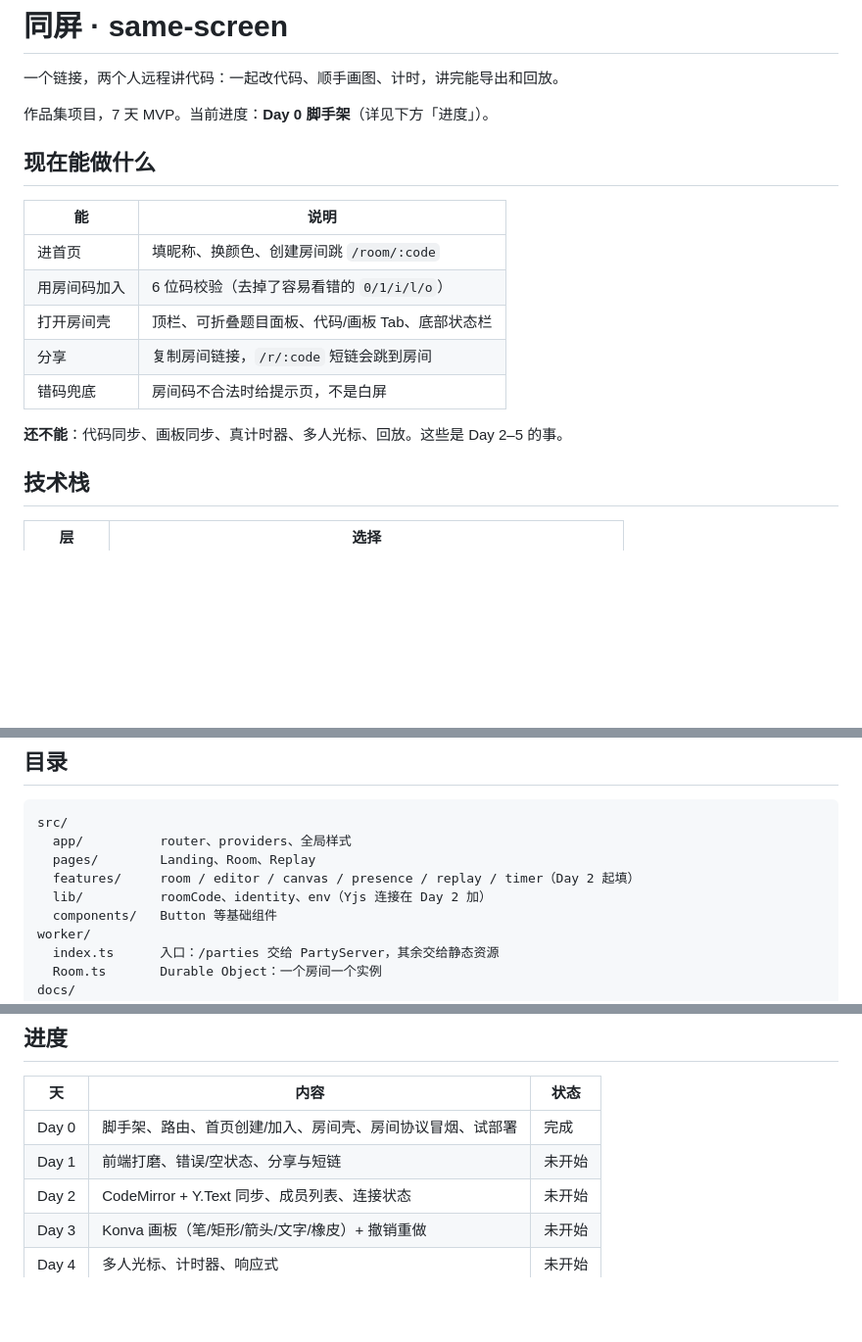
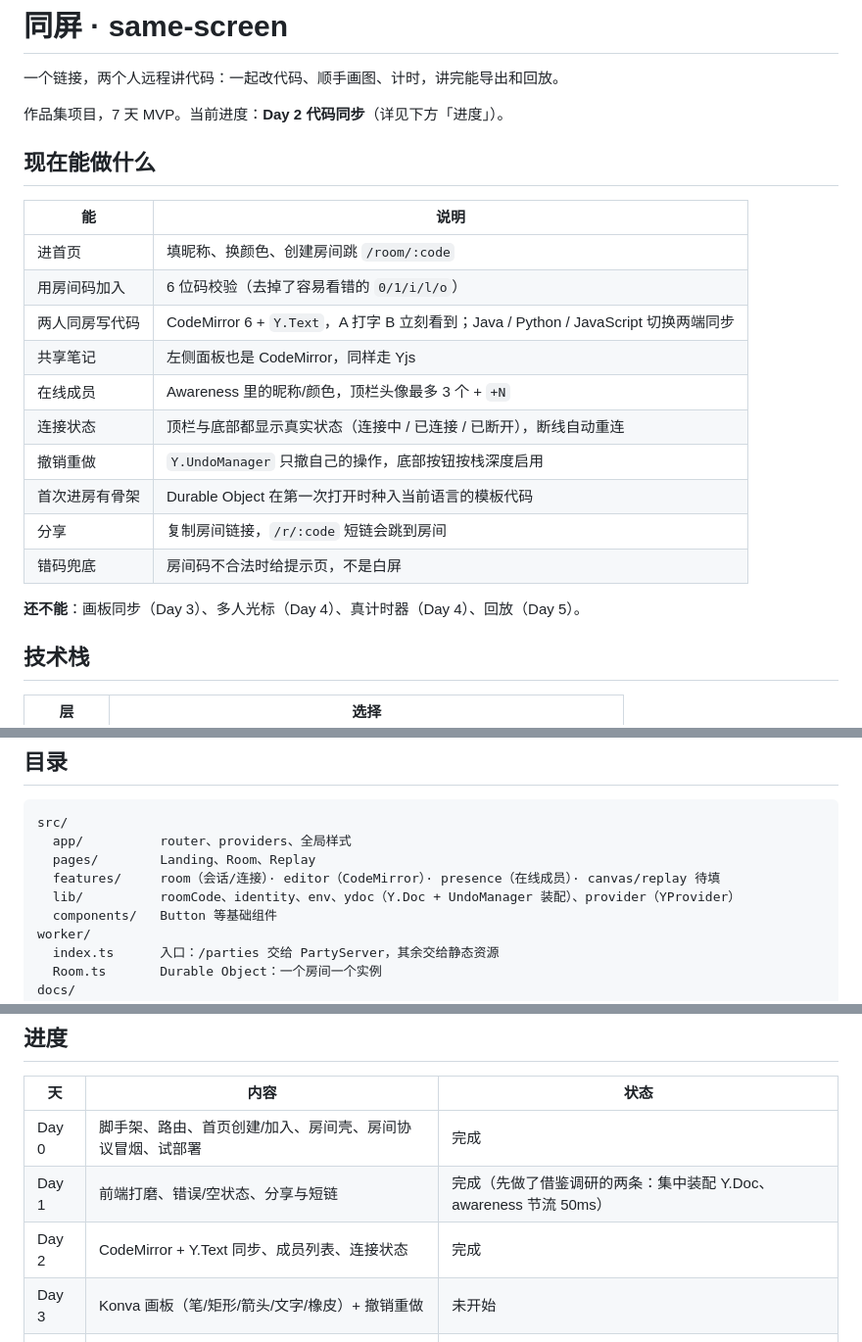
Before and after one commit to WangShTo/same-screen, a Markdown page: README.md, 3 parts joined by grey strips. Shown at 98% size. GitHub-like rendering; blank space fills up the shorter version.

Commit message:
feat: CodeMirror + Y.Text 同步、成员列表、连接状态、种骨架与房间内容探针

```diff
--- a/README.md
+++ b/README.md
@@ -2,7 +2,7 @@
 
 一个链接，两个人远程讲代码：一起改代码、顺手画图、计时，讲完能导出和回放。
 
-作品集项目，7 天 MVP。当前进度：**Day 0 脚手架**（详见下方「进度」）。
+作品集项目，7 天 MVP。当前进度：**Day 2 代码同步**（详见下方「进度」）。
 
 ## 现在能做什么
 
@@ -10,11 +10,16 @@
 | --- | --- |
 | 进首页 | 填昵称、换颜色、创建房间跳 `/room/:code` |
 | 用房间码加入 | 6 位码校验（去掉了容易看错的 `0/1/i/l/o`） |
-| 打开房间壳 | 顶栏、可折叠题目面板、代码/画板 Tab、底部状态栏 |
+| 两人同房写代码 | CodeMirror 6 + `Y.Text`，A 打字 B 立刻看到；Java / Python / JavaScript 切换两端同步 |
+| 共享笔记 | 左侧面板也是 CodeMirror，同样走 Yjs |
+| 在线成员 | Awareness 里的昵称/颜色，顶栏头像最多 3 个 + `+N` |
+| 连接状态 | 顶栏与底部都显示真实状态（连接中 / 已连接 / 已断开），断线自动重连 |
+| 撤销重做 | `Y.UndoManager` 只撤自己的操作，底部按钮按栈深度启用 |
+| 首次进房有骨架 | Durable Object 在第一次打开时种入当前语言的模板代码 |
 | 分享 | 复制房间链接，`/r/:code` 短链会跳到房间 |
 | 错码兜底 | 房间码不合法时给提示页，不是白屏 |
 
-**还不能**：代码同步、画板同步、真计时器、多人光标、回放。这些是 Day 2–5 的事。
+**还不能**：画板同步（Day 3）、多人光标（Day 4）、真计时器（Day 4）、回放（Day 5）。
 
 ## 技术栈
 
@@ -91,8 +96,8 @@ npm run deploy         # 产出 https://same-screen.<你的子域>.workers.dev
 src/
   app/          router、providers、全局样式
   pages/        Landing、Room、Replay
-  features/     room / editor / canvas / presence / replay / timer（Day 2 起填）
-  lib/          roomCode、identity、env（Yjs 连接在 Day 2 加）
+  features/     room（会话/连接）· editor（CodeMirror）· presence（在线成员）· canvas/replay 待填
+  lib/          roomCode、identity、env、ydoc（Y.Doc + UndoManager 装配）、provider（YProvider）
   components/   Button 等基础组件
 worker/
   index.ts      入口：/parties 交给 PartyServer，其余交给静态资源
@@ -138,8 +143,8 @@ scripts/
 | 天 | 内容 | 状态 |
 | --- | --- | --- |
 | Day 0 | 脚手架、路由、首页创建/加入、房间壳、房间协议冒烟、试部署 | 完成 |
-| Day 1 | 前端打磨、错误/空状态、分享与短链 | 未开始 |
-| Day 2 | CodeMirror + Y.Text 同步、成员列表、连接状态 | 未开始 |
+| Day 1 | 前端打磨、错误/空状态、分享与短链 | 完成（先做了借鉴调研的两条：集中装配 Y.Doc、awareness 节流 50ms） |
+| Day 2 | CodeMirror + Y.Text 同步、成员列表、连接状态 | 完成 |
 | Day 3 | Konva 画板（笔/矩形/箭头/文字/橡皮）+ 撤销重做 | 未开始 |
 | Day 4 | 多人光标、计时器、响应式 | 未开始 |
 | Day 5 | 事件日志 + 快照 + 回放页 | 未开始 |
```
Also changed, not shown: docs/LOG.md (+35 -0 lines), docs/shots/day2-editor.png (added), docs/shots/day2-room-mobile.png (added), docs/shots/day2-room.png (added), 11 other files.
